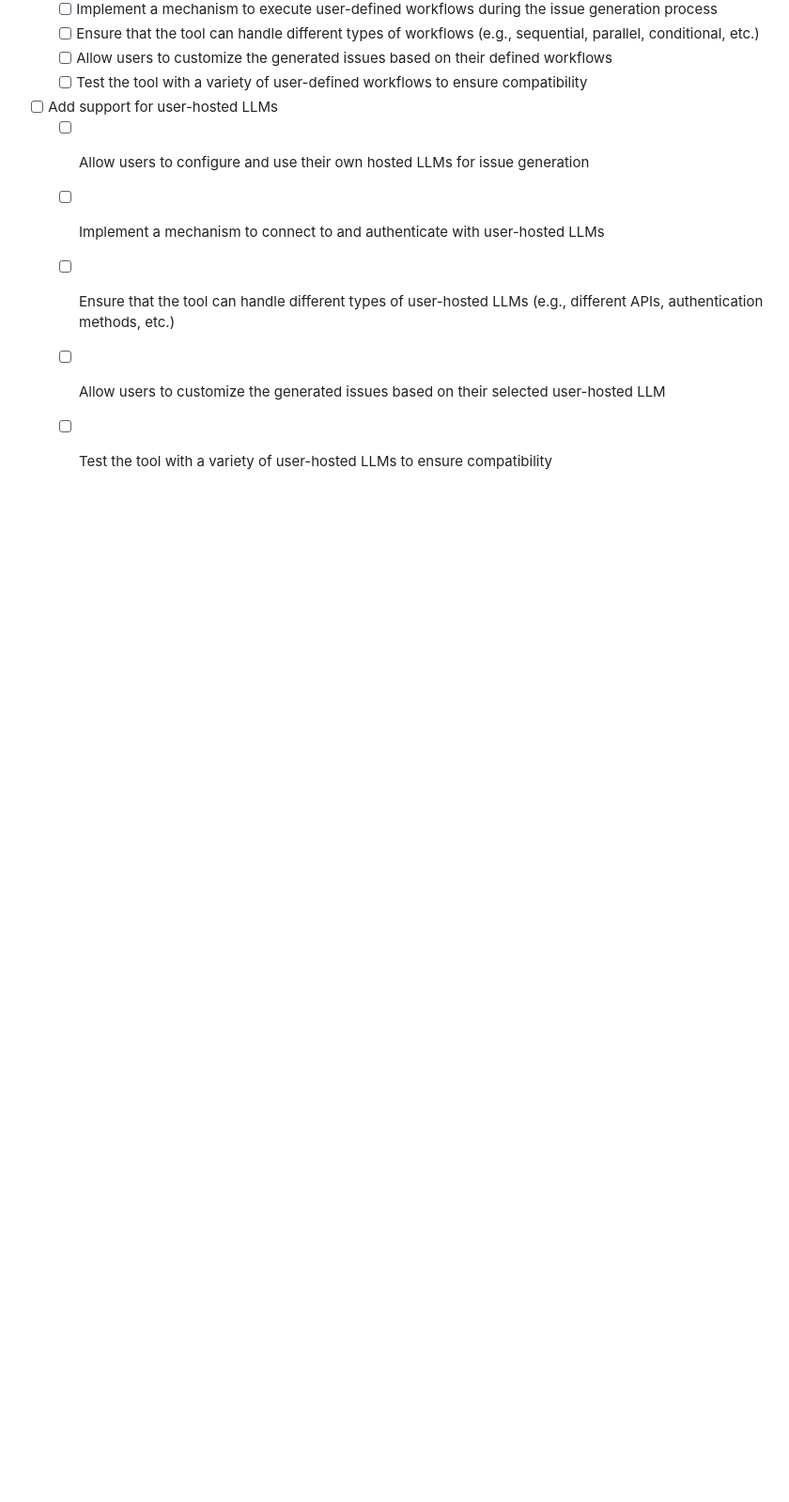
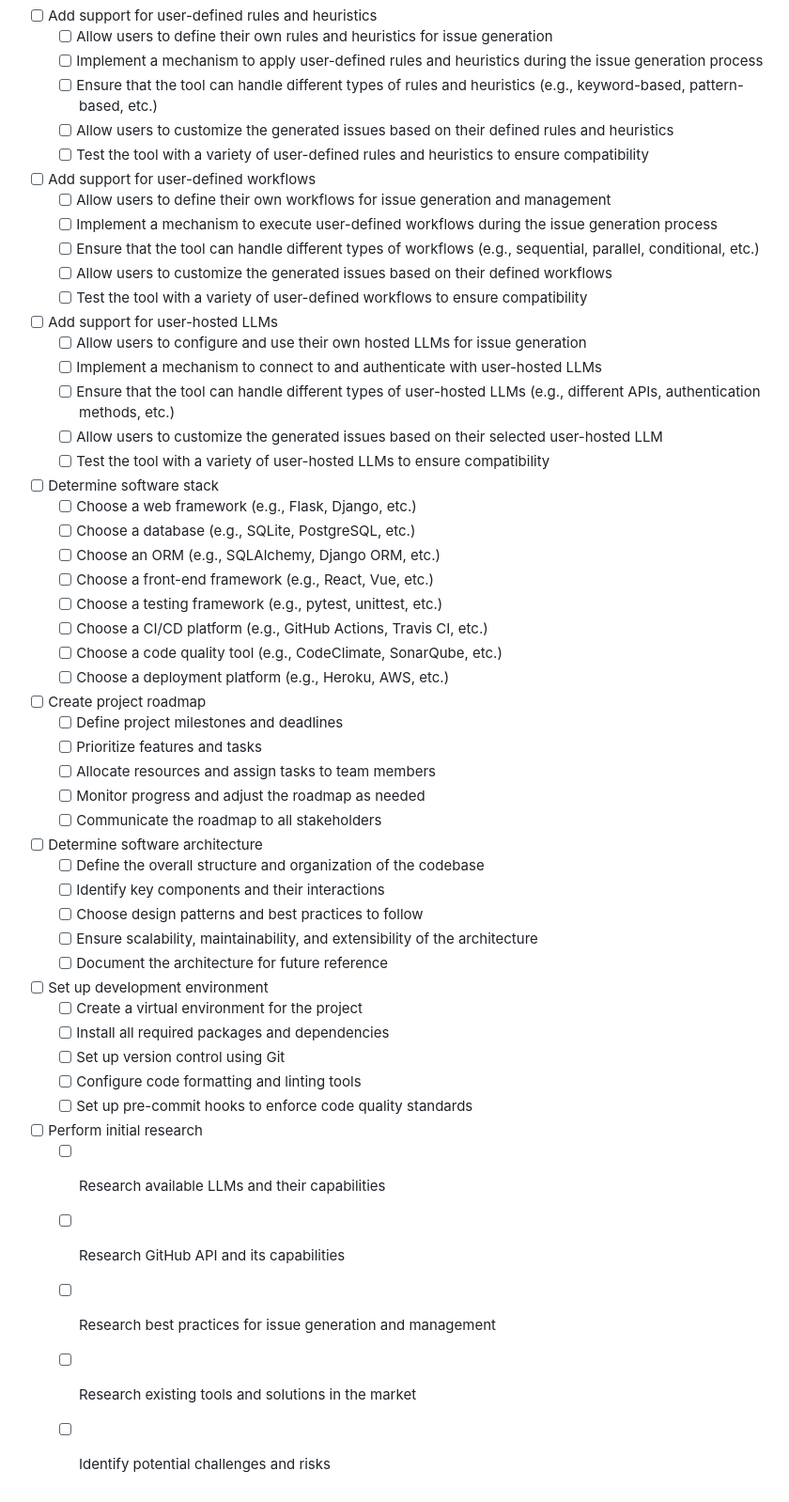
Before and after one commit to dhodgson615/Ticket-Master, a Markdown page: README.md, the part around one of its changes. Shown at 94% size. GitHub-like rendering; blank space fills up the shorter version.

Commit message:
Added more Todos

```diff
--- a/README.md
+++ b/README.md
@@ -223,3 +223,42 @@ based on the contents of a Git repository
         user-hosted LLM
   - [ ] Test the tool with a variety of user-hosted LLMs to ensure
         compatibility
+
+- [ ] Determine software stack
+  - [ ] Choose a web framework (e.g., Flask, Django, etc.)
+  - [ ] Choose a database (e.g., SQLite, PostgreSQL, etc.)
+  - [ ] Choose an ORM (e.g., SQLAlchemy, Django ORM, etc.)
+  - [ ] Choose a front-end framework (e.g., React, Vue, etc.)
+  - [ ] Choose a testing framework (e.g., pytest, unittest, etc.)
+  - [ ] Choose a CI/CD platform (e.g., GitHub Actions, Travis CI, etc.)
+  - [ ] Choose a code quality tool (e.g., CodeClimate, SonarQube, etc.)
+  - [ ] Choose a deployment platform (e.g., Heroku, AWS, etc.)
+
+- [ ] Create project roadmap
+  - [ ] Define project milestones and deadlines
+  - [ ] Prioritize features and tasks
+  - [ ] Allocate resources and assign tasks to team members
+  - [ ] Monitor progress and adjust the roadmap as needed
+  - [ ] Communicate the roadmap to all stakeholders
+
+- [ ] Determine software architecture
+  - [ ] Define the overall structure and organization of the codebase
+  - [ ] Identify key components and their interactions
+  - [ ] Choose design patterns and best practices to follow
+  - [ ] Ensure scalability, maintainability, and extensibility of the
+        architecture
+  - [ ] Document the architecture for future reference
+
+- [ ] Set up development environment
+  - [ ] Create a virtual environment for the project
+  - [ ] Install all required packages and dependencies
+  - [ ] Set up version control using Git
+  - [ ] Configure code formatting and linting tools
+  - [ ] Set up pre-commit hooks to enforce code quality standards
+
+- [ ] Perform initial research
+  - [ ] Research available LLMs and their capabilities
+  - [ ] Research GitHub API and its capabilities
+  - [ ] Research best practices for issue generation and management
+  - [ ] Research existing tools and solutions in the market
+  - [ ] Identify potential challenges and risks
```
Also changed, not shown: other parts of README.md (+2 -2 lines).
